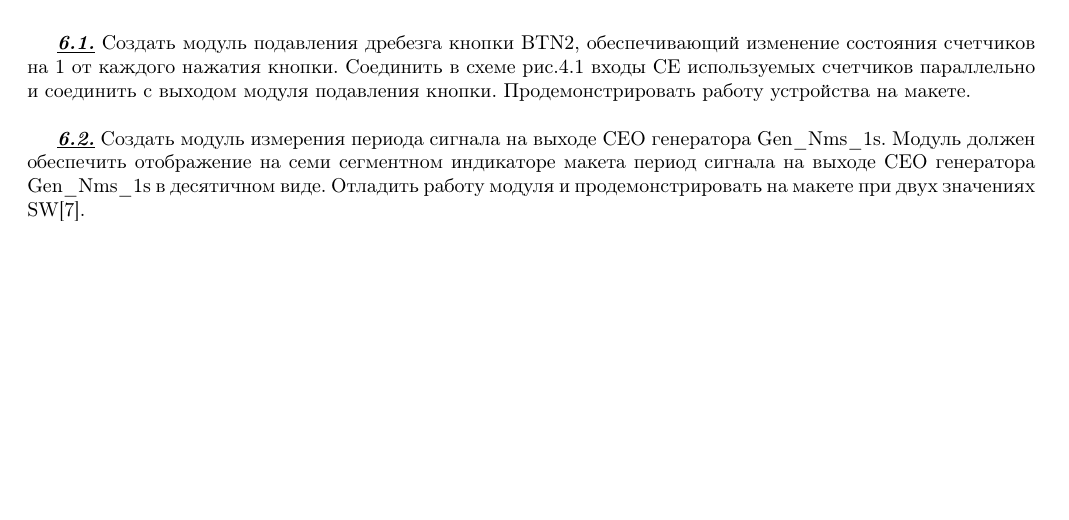
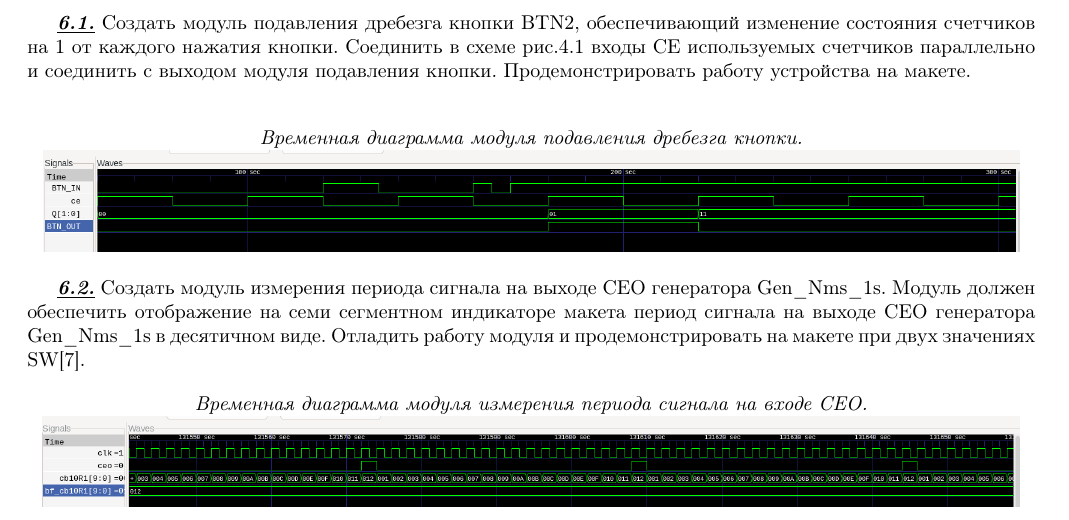
Before and after one commit to gubanovpm/verilog_labs, a LaTeX document (401N/Report/401N_report.tex): part of page 3 of 3, cut so that both start at the same text, the shorter picture padded with empty space. Compiled offline with pdfLaTeX.

Commit message:
Complete Lab401N

```diff
--- a/401N/Report/401N_report.tex
+++ b/401N/Report/401N_report.tex
@@ -63,6 +63,16 @@
 
 \textbf{\textit{\underline{6.1.}}} Создать модуль подавления дребезга кнопки BTN2, обеспечивающий изменение состояния счетчиков на 1 от каждого нажатия кнопки. Соединить в схеме рис.4.1 входы CE используемых счетчиков параллельно и соединить с выходом модуля подавления кнопки. Продемонстрировать работу устройства на макете.\\
 
+\begin{center}
+	\textit{Временная диаграмма модуля подавления дребезга кнопки.}
+	\includegraphics[scale=0.3]{../images/BTN_WRP.png}
+\end{center}
+
 \textbf{\textit{\underline{6.2.}}} Создать модуль измерения периода сигнала на выходе CEO генератора Gen\_Nms\_1s. Модуль должен обеспечить отображение на семи сегментном индикаторе макета период сигнала на выходе CEO генератора Gen\_Nms\_1s в десятичном виде. Отладить работу модуля и продемонстрировать на макете при двух значениях SW[7].
 
+\begin{center}
+	\textit{Временная диаграмма модуля измерения периода сигнала на входе CEO.}
+	\includegraphics[scale=0.3]{../images/count_Nms.png}
+\end{center}
+
 \end{document}
```
Also changed, not shown: 401N/BTN_WRP/Makefile (added), 401N/Report/401N_report.pdf, 401N/Report/images/BTN_WRP.png (added), 401N/Report/images/count_Nms.png (added), 401N/count_gen_nms/Makefile (added), 401N/strange_counter_6_1/Makefile, 11 other files.
